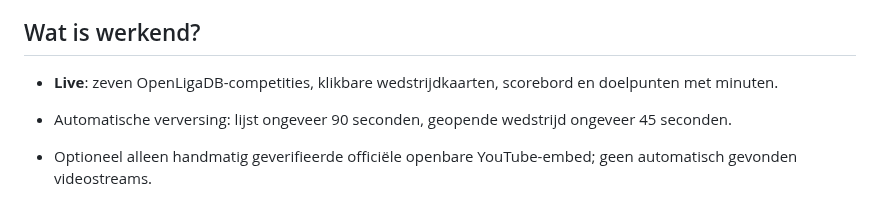
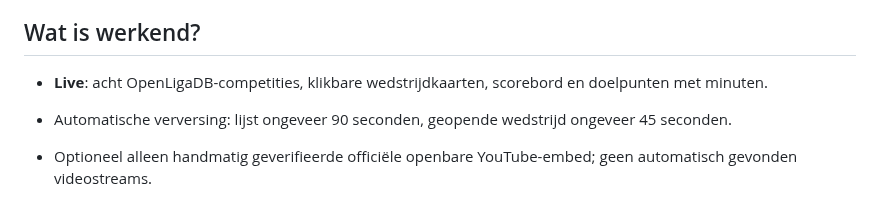
Before and after one commit to henkdepotvis0180/supahbetting, a Markdown page: README.md, the part around the change. GitHub-like rendering.

Commit message:
feat(live): extend verified 2026 league coverage to Premier League

```diff
--- a/README.md
+++ b/README.md
@@ -6,7 +6,7 @@ SupahBetting is software voor onderzoek en **fictieve weddenschappen**. Nieuw in
 
 ## Wat is werkend?
 
-- **Live**: zeven OpenLigaDB-competities, klikbare wedstrijdkaarten, scorebord en doelpunten met minuten.
+- **Live**: acht OpenLigaDB-competities, klikbare wedstrijdkaarten, scorebord en doelpunten met minuten.
 - Automatische verversing: lijst ongeveer 90 seconden, geopende wedstrijd ongeveer 45 seconden.
 - Optioneel alleen handmatig geverifieerde officiële openbare YouTube-embed; geen automatisch gevonden videostreams.
 - Geplande wedstrijden overnemen naar analyse: teamnamen en aftrap, maar nooit fictieve xG/odds invullen.
```
